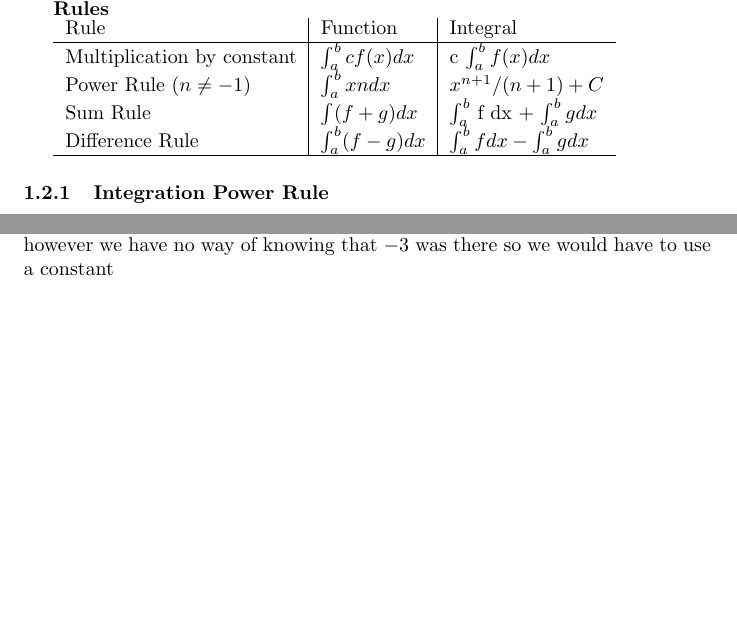
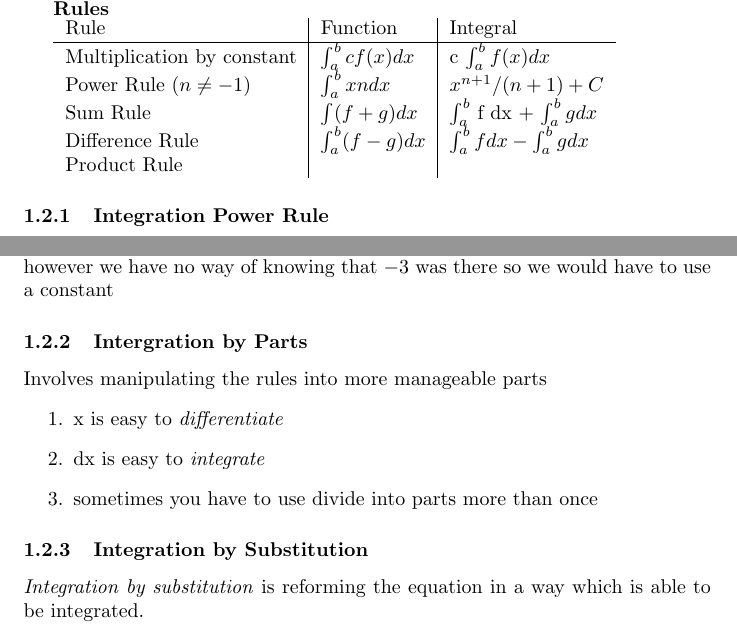
Before and after one commit to conorgilmer/MathNotes, a LaTeX document (basiccalc.tex): two parts of page 2 of 2, joined at a grey line, cut so that both start at the same text, the shorter picture padded with empty space. Compiled offline with pdfLaTeX.

Commit message:
ibyp inbys

```diff
--- a/basiccalc.tex
+++ b/basiccalc.tex
@@ -114,7 +114,8 @@ Multiplication by constant &	 $\int_a^b cf(x) dx$	& c $\int_a^b f(x) dx$ \\
 Power Rule ($n \neq -1$)	& $\int_a^b xn dx$ &	$x^{n+1}/(n+1) + C $\\
 Sum Rule	 &$\int(f + g) dx$	&$\int_a^b$ f dx + $\int_a^b g dx $\\
 Difference Rule &	$\int_a^b (f - g) dx$	& $\int_a^b f dx - \int_a^b g dx $\\
-\hline
+Product Rule & $$ & $ $
+%\hline
 \end{tabular}
 %\caption{\label{Rules}}
 %\end{table}
@@ -144,8 +145,16 @@ $
 
 Using the reverse of the rule of powers we can see how we could get  $3x^{2} + 5x $ however we have no way of knowing that $-3$ was there so we would have to use a constant
 
+\subsubsection{Intergration by Parts}
+Involves manipulating the rules into more manageable parts
+\begin{enumerate}
+\item x is easy to \textit{differentiate}
+\item dx is easy to \textit{integrate}
+\item sometimes you have to use divide into parts more than once
+\end{enumerate}
 
 
-
+\subsubsection{Integration by Substitution}
+\textit{Integration by substitution} is reforming the equation in a way which is able to be integrated.
 
 \end{document}
```
Also changed, not shown: basiccalc.pdf.
